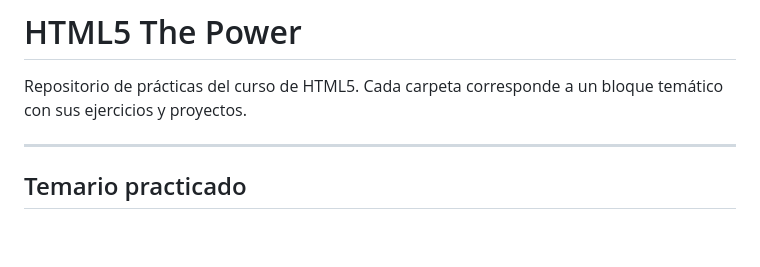
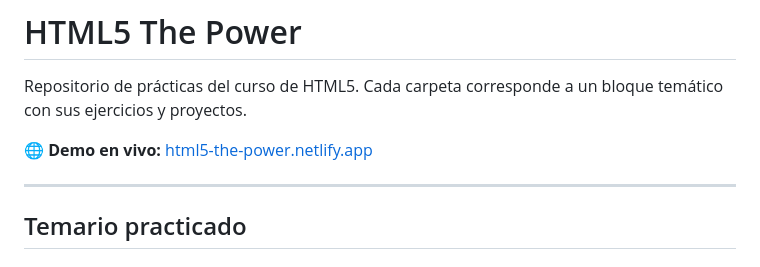
Before and after one commit to luisito101280ll-jpg/HTML5_THE_POWER, a Markdown page: README.md, the part around the change. Drawn GitHub-style; blank space fills up the shorter version.

Commit message:
docs: añadir enlace a demo en Netlify

```diff
--- a/README.md
+++ b/README.md
@@ -1,6 +1,8 @@
 # HTML5 The Power
 
 Repositorio de prácticas del curso de HTML5. Cada carpeta corresponde a un bloque temático con sus ejercicios y proyectos.
+
+🌐 **Demo en vivo:** [html5-the-power.netlify.app](https://html5-the-power.netlify.app)
 
 ---
 
```
